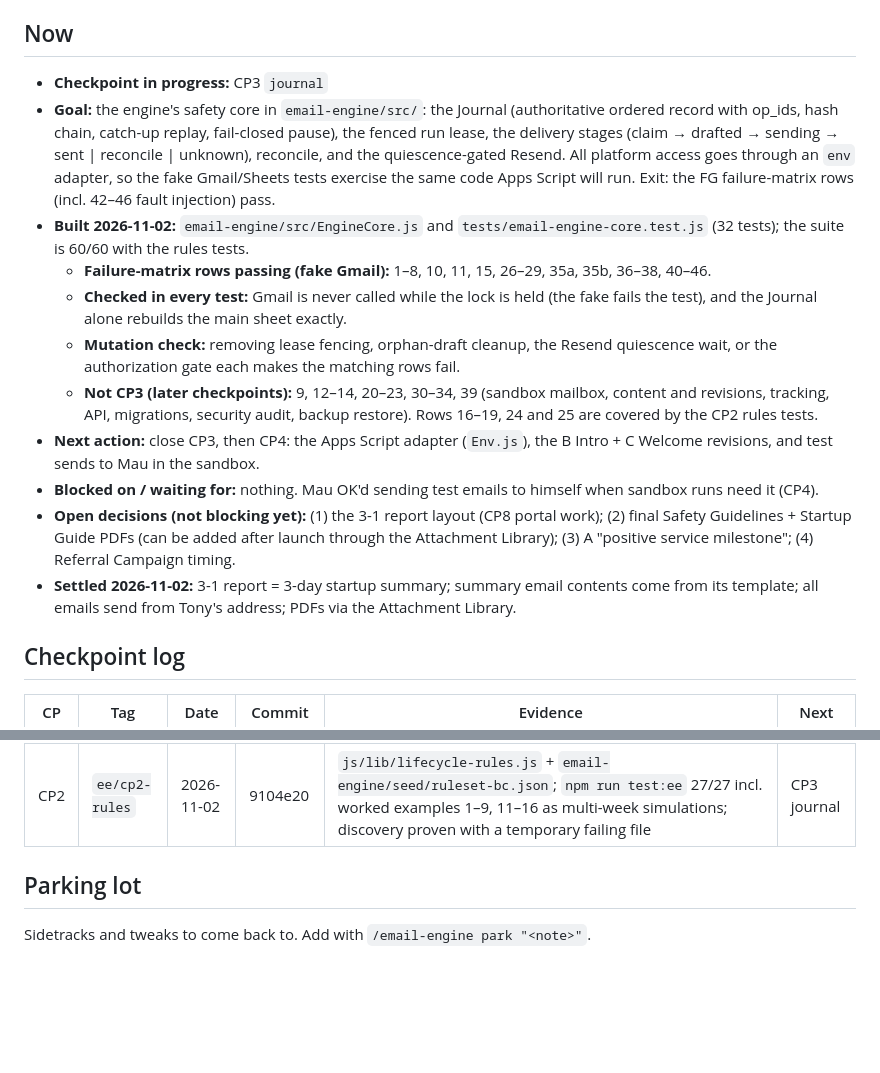
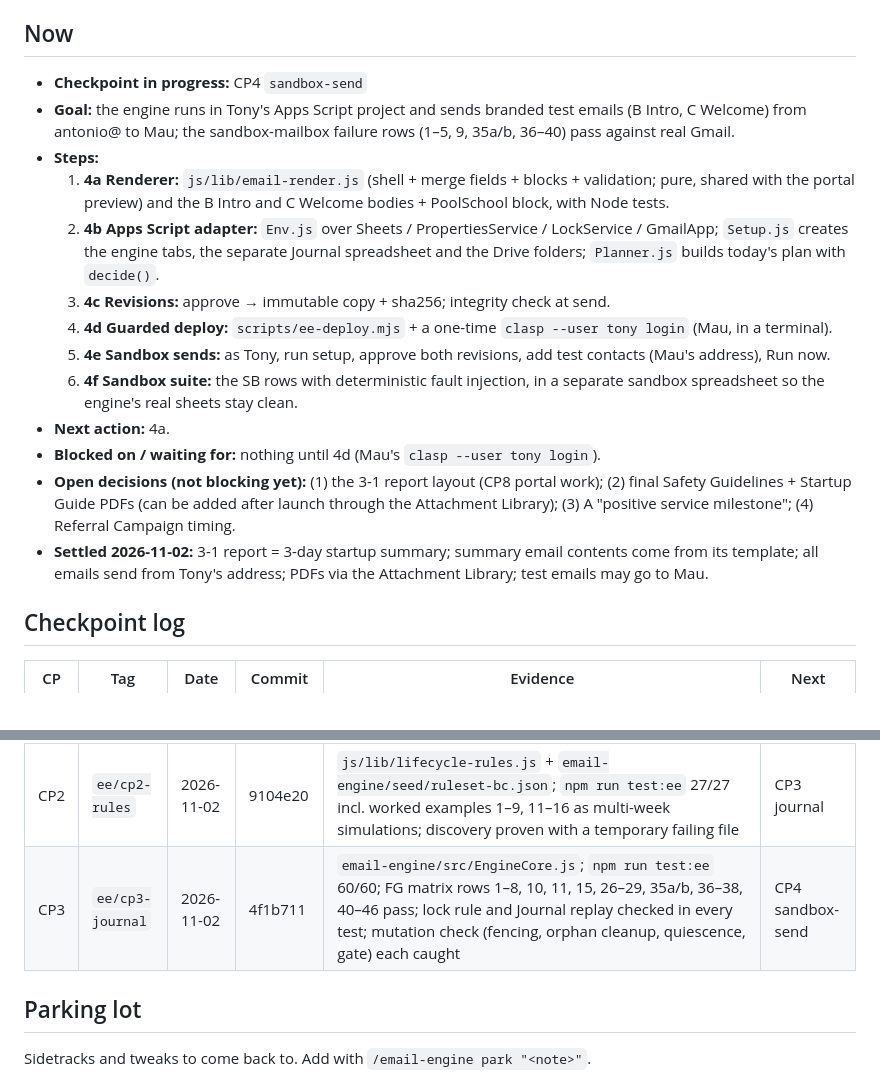
Before and after one commit to mauriciorebaza210/mcps-log, a Markdown page: email-engine/docs/PROGRESS.md, 2 parts joined by grey strips. Drawn GitHub-style; blank space fills up the shorter version.

Commit message:
Close CP3: engine safety core
Co-Authored-By: Claude Opus 5.5 <noreply@anthropic.com>

```diff
--- a/email-engine/docs/PROGRESS.md
+++ b/email-engine/docs/PROGRESS.md
@@ -4,17 +4,19 @@ Plan: [PLAN.md](PLAN.md) · Branch: `feat/email-engine` · Worktree: `~/mcps-log
 Resume in any Claude Code session with `/email-engine`.
 
 ## Now
-- **Checkpoint in progress:** CP3 `journal`
-- **Goal:** the engine's safety core in `email-engine/src/`: the Journal (authoritative ordered record with op_ids, hash chain, catch-up replay, fail-closed pause), the fenced run lease, the delivery stages (claim → drafted → sending → sent | reconcile | unknown), reconcile, and the quiescence-gated Resend. All platform access goes through an `env` adapter, so the fake Gmail/Sheets tests exercise the same code Apps Script will run. Exit: the FG failure-matrix rows (incl. 42–46 fault injection) pass.
-- **Built 2026-11-02:** `email-engine/src/EngineCore.js` and `tests/email-engine-core.test.js` (32 tests); the suite is 60/60 with the rules tests.
-  - **Failure-matrix rows passing (fake Gmail):** 1–8, 10, 11, 15, 26–29, 35a, 35b, 36–38, 40–46.
-  - **Checked in every test:** Gmail is never called while the lock is held (the fake fails the test), and the Journal alone rebuilds the main sheet exactly.
-  - **Mutation check:** removing lease fencing, orphan-draft cleanup, the Resend quiescence wait, or the authorization gate each makes the matching rows fail.
-  - **Not CP3 (later checkpoints):** 9, 12–14, 20–23, 30–34, 39 (sandbox mailbox, content and revisions, tracking, API, migrations, security audit, backup restore). Rows 16–19, 24 and 25 are covered by the CP2 rules tests.
-- **Next action:** close CP3, then CP4: the Apps Script adapter (`Env.js`), the B Intro + C Welcome revisions, and test sends to Mau in the sandbox.
-- **Blocked on / waiting for:** nothing. Mau OK'd sending test emails to himself when sandbox runs need it (CP4).
+- **Checkpoint in progress:** CP4 `sandbox-send`
+- **Goal:** the engine runs in Tony's Apps Script project and sends branded test emails (B Intro, C Welcome) from antonio@ to Mau; the sandbox-mailbox failure rows (1–5, 9, 35a/b, 36–40) pass against real Gmail.
+- **Steps:**
+  1. **4a Renderer:** `js/lib/email-render.js` (shell + merge fields + blocks + validation; pure, shared with the portal preview) and the B Intro and C Welcome bodies + PoolSchool block, with Node tests.
+  2. **4b Apps Script adapter:** `Env.js` over Sheets / PropertiesService / LockService / GmailApp; `Setup.js` creates the engine tabs, the separate Journal spreadsheet and the Drive folders; `Planner.js` builds today's plan with `decide()`.
+  3. **4c Revisions:** approve → immutable copy + sha256; integrity check at send.
+  4. **4d Guarded deploy:** `scripts/ee-deploy.mjs` + a one-time `clasp --user tony login` (Mau, in a terminal).
+  5. **4e Sandbox sends:** as Tony, run setup, approve both revisions, add test contacts (Mau's address), Run now.
+  6. **4f Sandbox suite:** the SB rows with deterministic fault injection, in a separate sandbox spreadsheet so the engine's real sheets stay clean.
+- **Next action:** 4a.
+- **Blocked on / waiting for:** nothing until 4d (Mau's `clasp --user tony login`).
 - **Open decisions (not blocking yet):** (1) the 3-1 report layout (CP8 portal work); (2) final Safety Guidelines + Startup Guide PDFs (can be added after launch through the Attachment Library); (3) A "positive service milestone"; (4) Referral Campaign timing.
-- **Settled 2026-11-02:** 3-1 report = 3-day startup summary; summary email contents come from its template; all emails send from Tony's address; PDFs via the Attachment Library.
+- **Settled 2026-11-02:** 3-1 report = 3-day startup summary; summary email contents come from its template; all emails send from Tony's address; PDFs via the Attachment Library; test emails may go to Mau.
 
 ## Checkpoint log
 | CP | Tag | Date | Commit | Evidence | Next |
@@ -22,6 +24,7 @@ Resume in any Claude Code session with `/email-engine`.
 | CP0 | `ee/cp0-setup` | 2026-11-02 | (this commit) | Worktree + branch; PLAN.md + PROGRESS.md committed; `/email-engine` skill; memory note; mockup v3 signed off by Mau (claude.ai/artifact/K3PVxvC3B82UisqAASpWxz) | CP1 spikes |
 | CP1 | `ee/cp1-spikes` | 2026-11-02 | (this commit) | SPIKES.md: engine identity (deploys must be done as Tony), send boundary (drafts removed, G = 2 min / G2 = 15 min), unsubscribe ordering 6/6, lock-hold p95 1.70 s, read budgets met at launch size, Settings + Comms tabs confirmed; 2c inconclusive and 2d bounce rows invalid (documented). Guarantees section updated. | CP2 rules |
 | CP2 | `ee/cp2-rules` | 2026-11-02 | 9104e20 | `js/lib/lifecycle-rules.js` + `email-engine/seed/ruleset-bc.json`; `npm run test:ee` 27/27 incl. worked examples 1–9, 11–16 as multi-week simulations; discovery proven with a temporary failing file | CP3 journal |
+| CP3 | `ee/cp3-journal` | 2026-11-02 | 4f1b711 | `email-engine/src/EngineCore.js`; `npm run test:ee` 60/60; FG matrix rows 1–8, 10, 11, 15, 26–29, 35a/b, 36–38, 40–46 pass; lock rule and Journal replay checked in every test; mutation check (fencing, orphan cleanup, quiescence, gate) each caught | CP4 sandbox-send |
 
 ## Parking lot
 Sidetracks and tweaks to come back to. Add with `/email-engine park "<note>"`.
```
